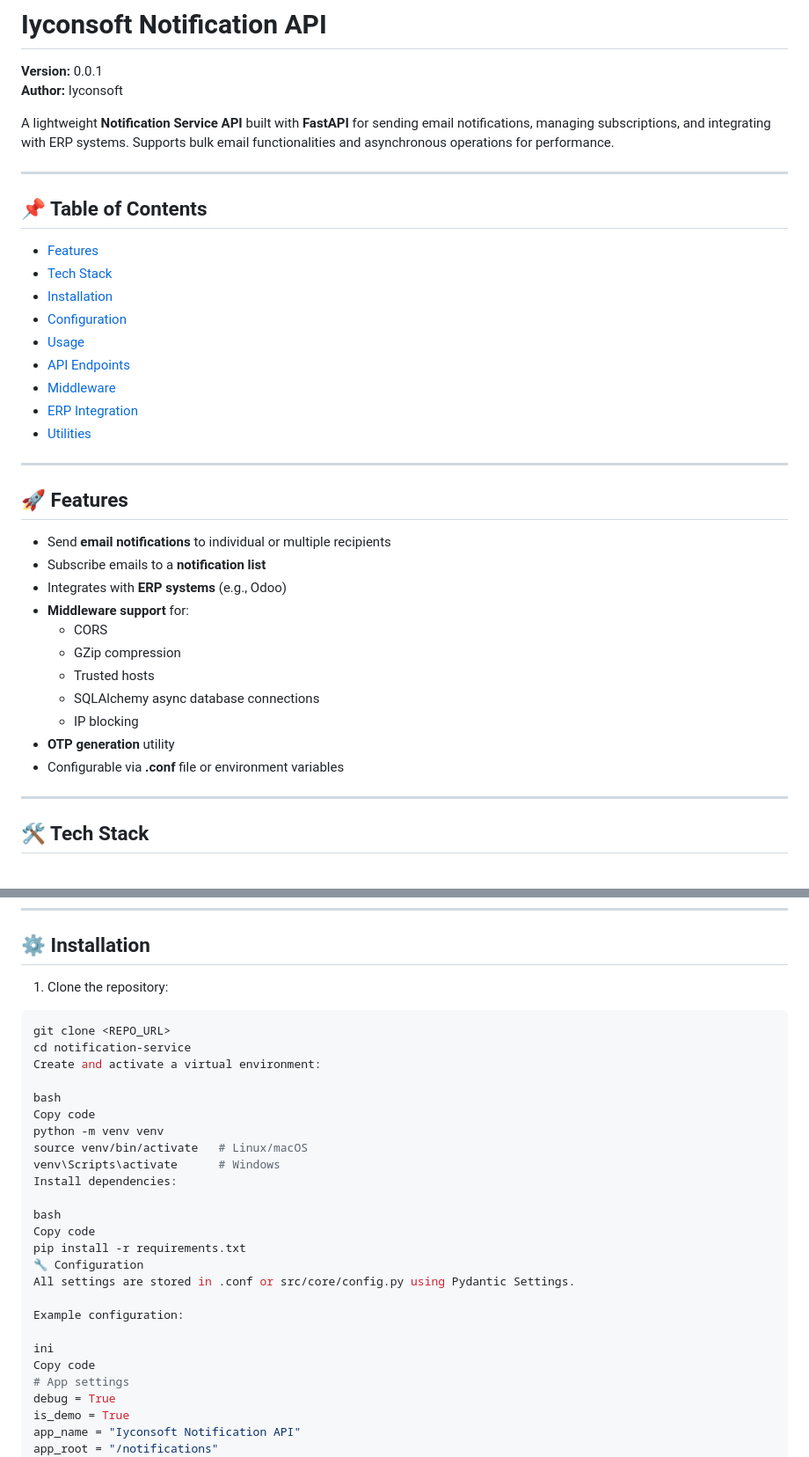
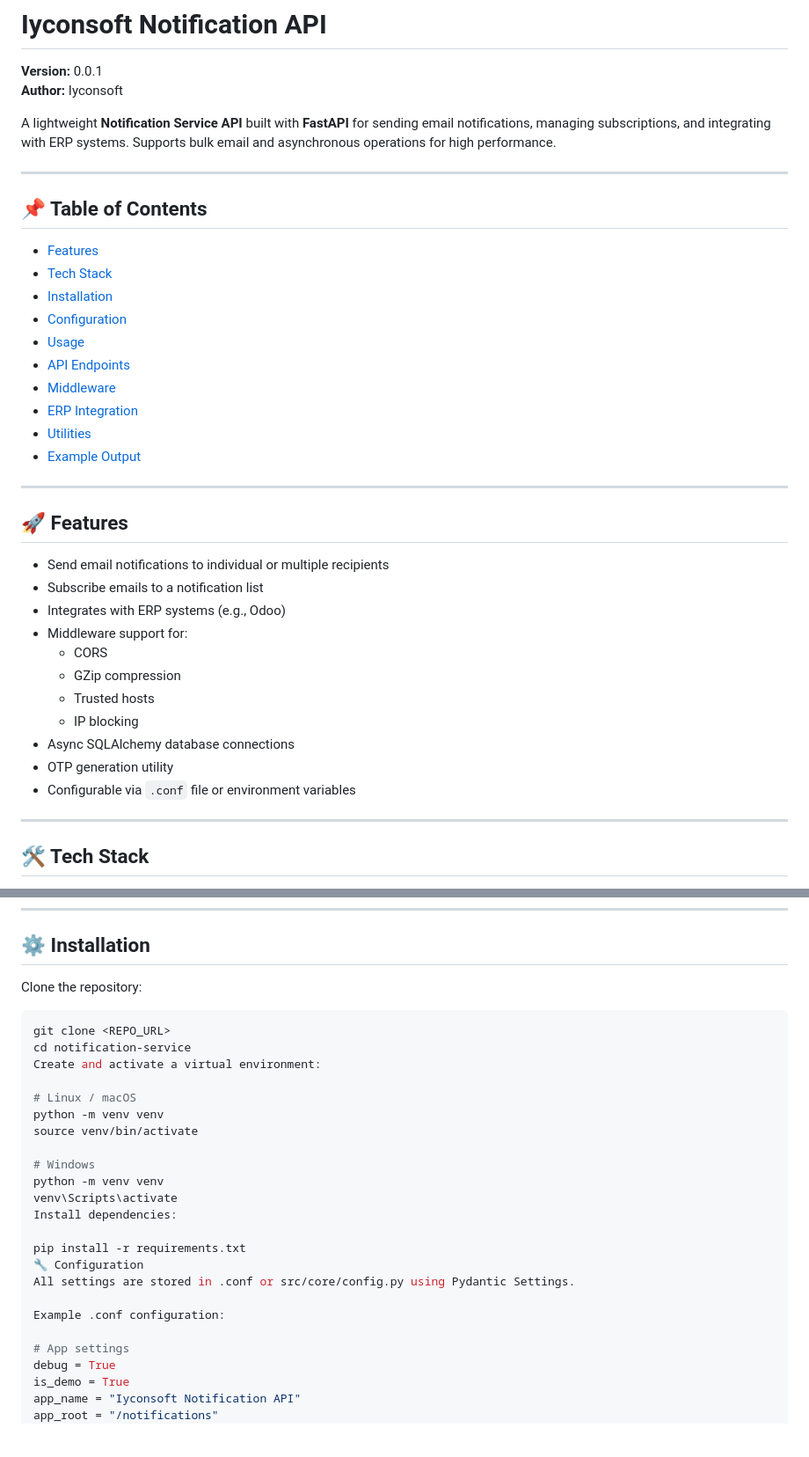
Before and after one commit to iyconsoft/Notifications, a Markdown page: README.md, 2 parts joined by grey strips. Shown at 88% size. GitHub-like rendering; blank space fills up the shorter version.

````diff
--- a/README.md
+++ b/README.md
@@ -3,37 +3,38 @@
 **Version:** 0.0.1
 **Author:** Iyconsoft
 
-A lightweight **Notification Service API** built with **FastAPI** for sending email notifications, managing subscriptions, and integrating with ERP systems. Supports bulk email functionalities and asynchronous operations for performance.
+A lightweight **Notification Service API** built with **FastAPI** for sending email notifications, managing subscriptions, and integrating with ERP systems. Supports bulk email and asynchronous operations for high performance.
 
 ---
 
 ## 📌 Table of Contents
 
-- [Features](#features)
-- [Tech Stack](#tech-stack)
-- [Installation](#installation)
-- [Configuration](#configuration)
-- [Usage](#usage)
-- [API Endpoints](#api-endpoints)
-- [Middleware](#middleware)
-- [ERP Integration](#erp-integration)
-- [Utilities](#utilities)
+- [Features](#-features)
+- [Tech Stack](#-tech-stack)
+- [Installation](#-installation)
+- [Configuration](#-configuration)
+- [Usage](#-usage)
+- [API Endpoints](#-api-endpoints)
+- [Middleware](#-middleware)
+- [ERP Integration](#-erp-integration)
+- [Utilities](#-utilities)
+- [Example Output](#-example-output)
 
 ---
 
 ## 🚀 Features
 
-- Send **email notifications** to individual or multiple recipients
-- Subscribe emails to a **notification list**
-- Integrates with **ERP systems** (e.g., Odoo)
-- **Middleware support** for:
+- Send email notifications to individual or multiple recipients
+- Subscribe emails to a notification list
+- Integrates with ERP systems (e.g., Odoo)
+- Middleware support for:
   - CORS
   - GZip compression
   - Trusted hosts
-  - SQLAlchemy async database connections
   - IP blocking
-- **OTP generation** utility
-- Configurable via **.conf** file or environment variables
+- Async SQLAlchemy database connections
+- OTP generation utility
+- Configurable via `.conf` file or environment variables
 
 ---
 
@@ -57,30 +58,28 @@ A lightweight **Notification Service API** built with **FastAPI** for sending em
 
 ## ⚙️ Installation
 
-1. Clone the repository:
+Clone the repository:
 
 ```bash
 git clone <REPO_URL>
 cd notification-service
 Create and activate a virtual environment:
 
-bash
-Copy code
+# Linux / macOS
 python -m venv venv
-source venv/bin/activate   # Linux/macOS
-venv\Scripts\activate      # Windows
+source venv/bin/activate
+
+# Windows
+python -m venv venv
+venv\Scripts\activate
 Install dependencies:
 
-bash
-Copy code
 pip install -r requirements.txt
 🔧 Configuration
 All settings are stored in .conf or src/core/config.py using Pydantic Settings.
 
-Example configuration:
+Example .conf configuration:
 
-ini
-Copy code
 # App settings
 debug = True
 is_demo = True
````
Also changed, not shown: other parts of README.md (+81 -10 lines).
